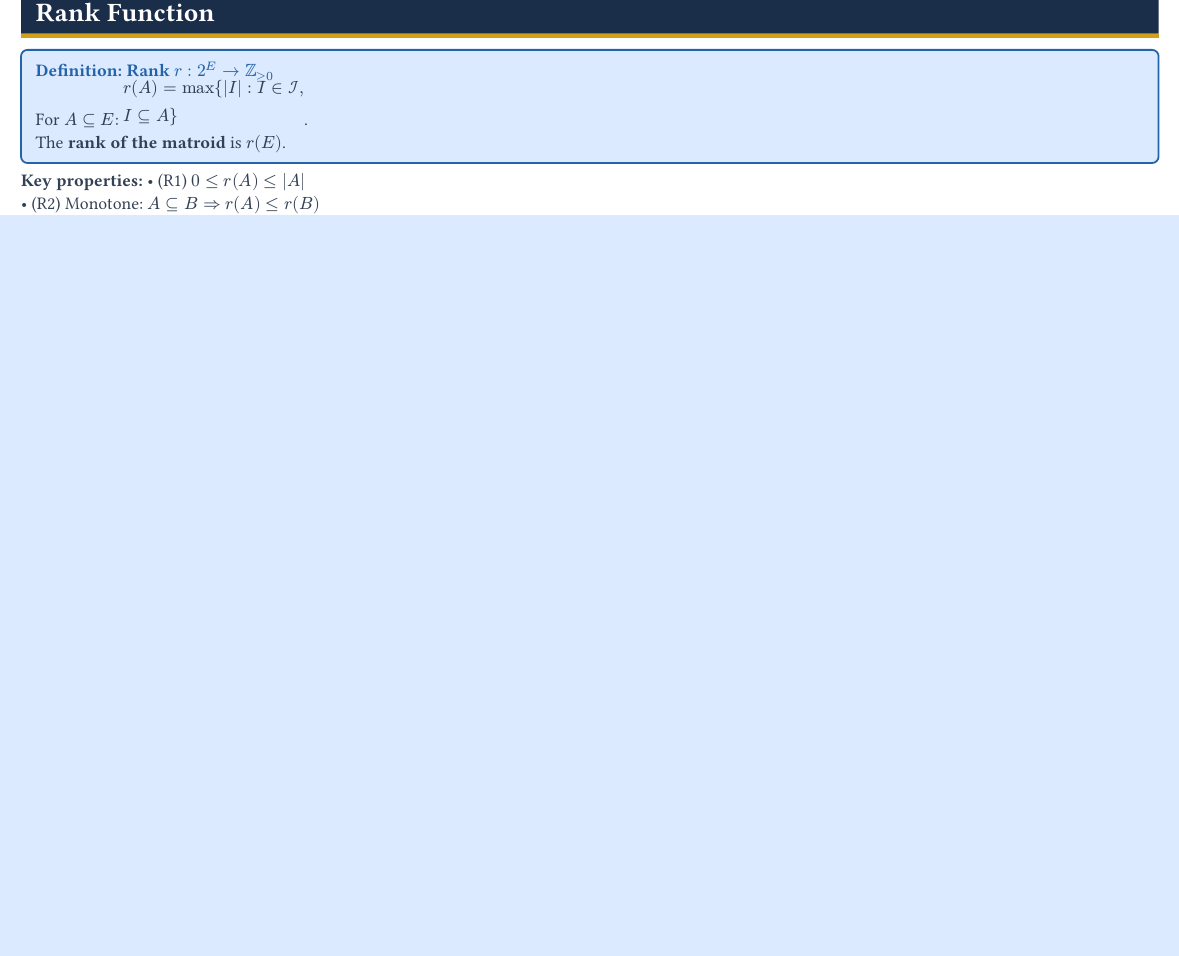
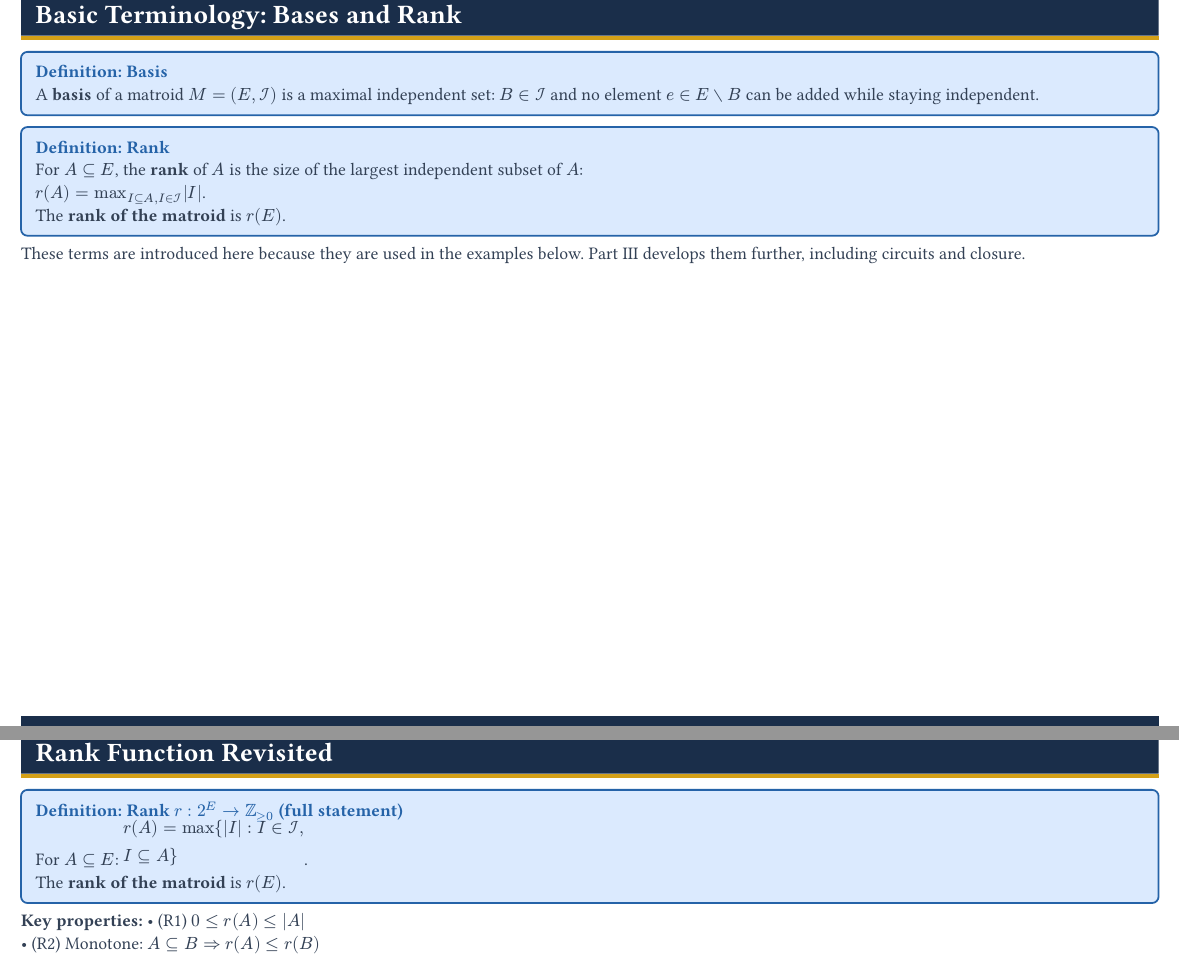
Before and after one commit to luiz-classrooms/matroid-presentation, a Typst document (matroid_theory_greedy_algorithms.typ): part of page 18 of 44 before the commit and two parts of pages 12 and 19 of 45 after it, the two joined at a grey line, cut at the place of the change, the shorter picture padded with empty space. The pictures show the PDF file matroid_theory_greedy_algorithms.pdf that the author committed with the source.

Commit message:
adds basis and rank definitions

```diff
--- a/matroid_theory_greedy_algorithms.typ
+++ b/matroid_theory_greedy_algorithms.typ
@@ -446,0 +455,2 @@ Any smaller independent set can be _augmented_ from a larger one.
+#defn-box("Basis")[
+  A *basis* of a matroid $M = (E, cal(I))$ is a maximal independent set:
@@ -447,3 +466,5 @@ Any smaller independent set can be _augmented_ from a larger one.
+These terms are introduced here because they are used in the examples below.
+Part III develops them further, including circuits and closure.
 
 #pagebreak()
 
@@ -547,5 +568,5 @@ Any smaller independent set can be _augmented_ from a larger one.
 
 // ─── Slide: Bases ─────────────────────────────────────────────────────────────
 #footer-bar
-#slide-header("Bases", part-label: "Part III — Structure")
+#slide-header("Bases Revisited", part-label: "Part III — Structure")
 
@@ -570,9 +591,9 @@ Any smaller independent set can be _augmented_ from a larger one.
 
 // ─── Slide: Rank ─────────────────────────────────────────────────────────────
 #footer-bar
-#slide-header("Rank Function", part-label: "Part III — Structure")
+#slide-header("Rank Function Revisited", part-label: "Part III — Structure")
 
-#defn-box([Rank  $r : 2^E → bb(Z)_(≥ 0)$])[
+#defn-box([Rank  $r : 2^E → bb(Z)_(≥ 0)$ (full statement)])[
   For $A ⊆ E$: $r(A) = max\{|I| : I ∈ cal(I),\ I ⊆ A\}$. \
   The *rank of the matroid* is $r(E)$.
 ]
```
Also changed, not shown: matroid_theory_greedy_algorithms.pdf, matroid_theory_greedy_algorithms.typ (21 more changed lines).
